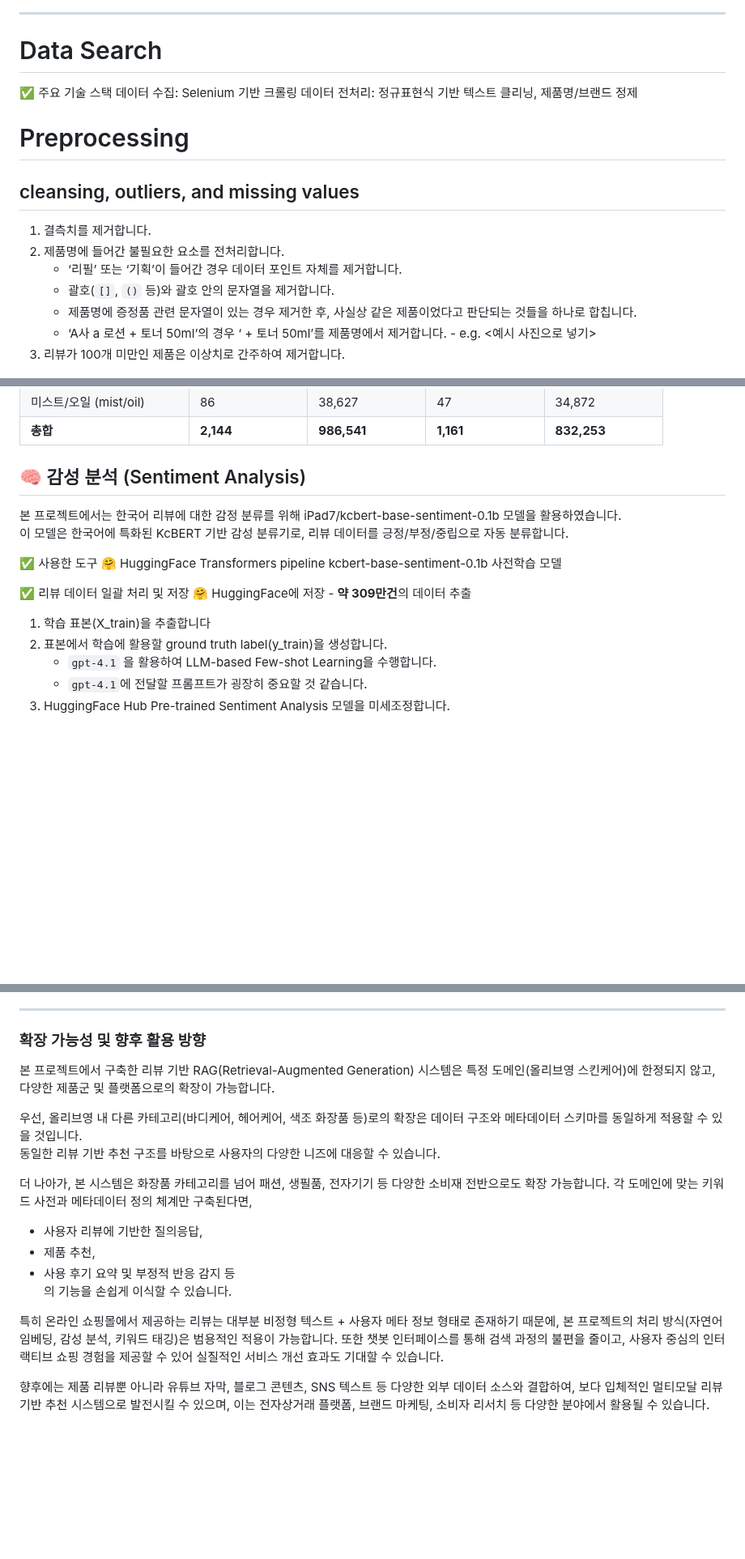
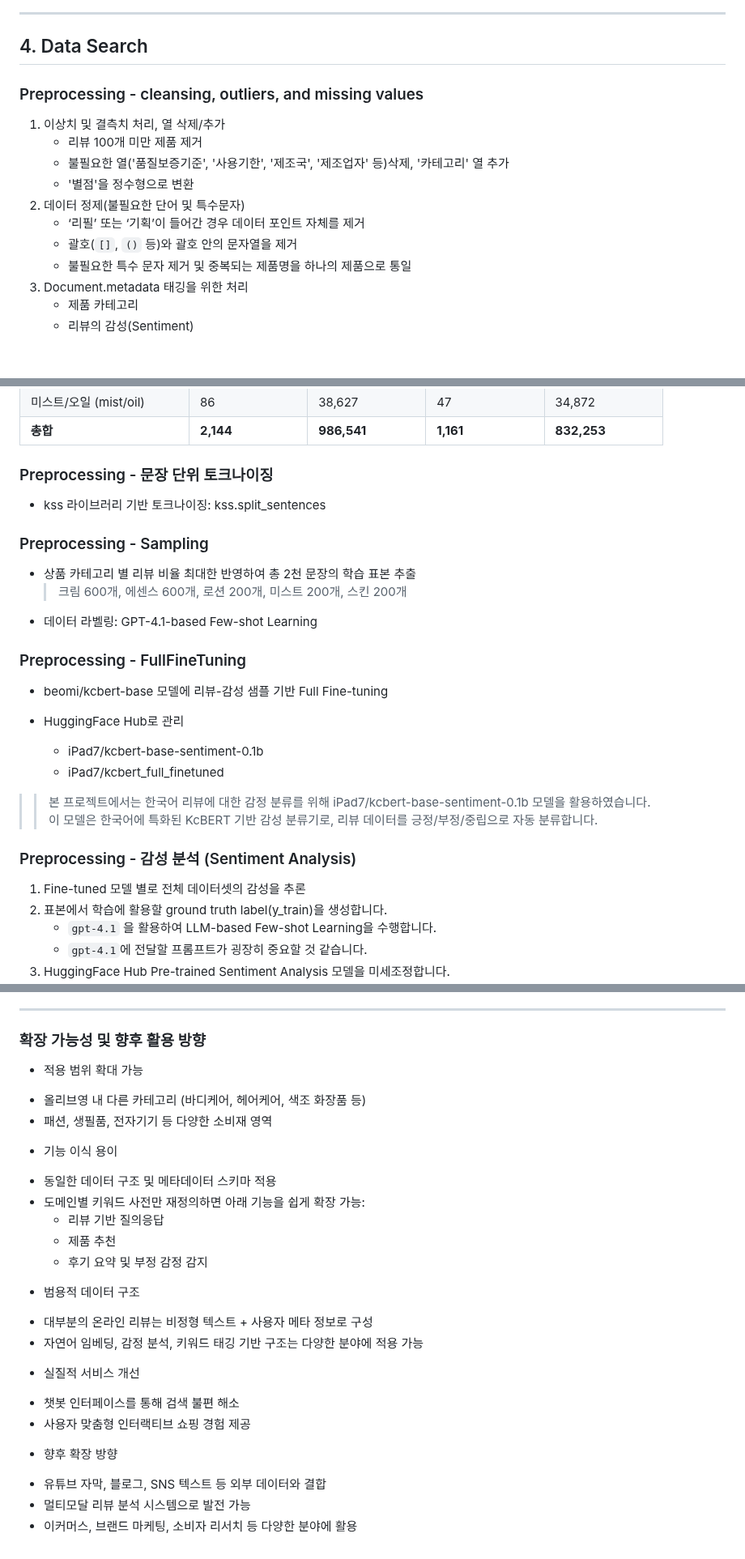
Before and after one commit to SKNETWORKS-FAMILY-AICAMP/SKN13-3rd-3Team, a Markdown page: README.md, 3 parts joined by grey strips. Shown at 81% size. GitHub-like rendering; blank space fills up the shorter version.

Commit message:
Update README.md
전처리 부분 전처리 보고서 보고 조금 채워봤습니다.
그리고 마지막부분 항목화했습니다.

```diff
--- a/README.md
+++ b/README.md
@@ -116,21 +114,20 @@
 
 --------------------------------------------
 
-# Data Search
-✅ 주요 기술 스택
-데이터 수집: Selenium 기반 크롤링
-데이터 전처리: 정규표현식 기반 텍스트 클리닝, 제품명/브랜드 정제
+## 4. Data Search
+### Preprocessing - cleansing, outliers, and missing values
 
-# Preprocessing
-## cleansing, outliers, and missing values
-1. 결측치를 제거합니다.
-2. 제품명에 들어간 불필요한 요소를 전처리합니다.
-    - ‘리필’ 또는 ‘기획’이 들어간 경우 데이터 포인트 자체를 제거합니다.
-    - 괄호(`[]`, `()` 등)와 괄호 안의 문자열을 제거합니다.
-    - 제품명에 증정품 관련 문자열이 있는 경우 제거한 후, 사실상 같은 제품이었다고 판단되는 것들을 하나로 합칩니다.
-    - ‘A사 a 로션 + 토너 50ml’의 경우 ‘ + 토너 50ml’를 제품명에서 제거합니다.
-            - e.g. <예시 사진으로 넣기>
-3. 리뷰가 100개 미만인 제품은 이상치로 간주하여 제거합니다.
+1. 이상치 및 결측치 처리, 열 삭제/추가
+    - 리뷰 100개 미만 제품 제거
+    - 불필요한 열('품질보증기준', '사용기한', '제조국', '제조업자' 등)삭제, '카테고리' 열 추가
+    - '별점'을 정수형으로 변환
+2. 데이터 정제(불필요한 단어 및 특수문자)
+    - ‘리필’ 또는 ‘기획’이 들어간 경우 데이터 포인트 자체를 제거
+    - 괄호(`[]`, `()` 등)와 괄호 안의 문자열을 제거
+    - 불필요한 특수 문자 제거 및 중복되는 제품명을 하나의 제품으로 통일
+3. Document.metadata 태깅을 위한 처리
+    - 제품 카테고리
+    - 리뷰의 감성(Sentiment)
 
 <img src="img/올리브영(제품명).png" width="600"/>
 
@@ -148,19 +145,29 @@
 | **총합**                | **2,144**          | **986,541**          | **1,161**           | **832,253**          |
 
 
-## 🧠 감성 분석 (Sentiment Analysis)
-본 프로젝트에서는 한국어 리뷰에 대한 감정 분류를 위해 iPad7/kcbert-base-sentiment-0.1b 모델을 활용하였습니다. <br>
-이 모델은 한국어에 특화된 KcBERT 기반 감성 분류기로, 리뷰 데이터를 긍정/부정/중립으로 자동 분류합니다.
-
-✅ 사용한 도구
-🤗 HuggingFace Transformers pipeline
-kcbert-base-sentiment-0.1b 사전학습 모델
-
-✅ 리뷰 데이터 일괄 처리 및 저장
-🤗 HuggingFace에 저장 - **약 309만건**의 데이터 추출
+### Preprocessing - 문장 단위 토크나이징
+- kss 라이브러리 기반 토크나이징: kss.split_sentences
 
 
-1. 학습 표본(X_train)을 추출합니다
+### Preprocessing - Sampling
+- 상품 카테고리 별 리뷰 비율 최대한 반영하여 총 2천 문장의 학습 표본 추출
+  > 크림 600개, 에센스 600개, 로션 200개, 미스트 200개, 스킨 200개
+- 데이터 라벨링: GPT-4.1-based Few-shot Learning
+
+### Preprocessing - FullFineTuning
+- beomi/kcbert-base 모델에 리뷰-감성 샘플 기반 Full Fine-tuning
+- HuggingFace Hub로 관리
+
+    - iPad7/kcbert-base-sentiment-0.1b
+    - iPad7/kcbert_full_finetuned
+
+
+>> 본 프로젝트에서는 한국어 리뷰에 대한 감정 분류를 위해 iPad7/kcbert-base-sentiment-0.1b 모델을 활용하였습니다. <br>
+>> 이 모델은 한국어에 특화된 KcBERT 기반 감성 분류기로, 리뷰 데이터를 긍정/부정/중립으로 자동 분류합니다.
+
+### Preprocessing - 감성 분석 (Sentiment Analysis)
+
+1. Fine-tuned 모델 별로 전체 데이터셋의 감성을 추론
 2. 표본에서 학습에 활용할 ground truth label(y_train)을 생성합니다.
     - `gpt-4.1` 을 활용하여 LLM-based Few-shot Learning을 수행합니다.
     - `gpt-4.1`에 전달할 프롬프트가 굉장히 중요할 것 같습니다.
@@ -217,18 +231,28 @@ Step 3. 답변 생성
 --------------------------------------------
 ### 확장 가능성 및 향후 활용 방향
 
-본 프로젝트에서 구축한 리뷰 기반 RAG(Retrieval-Augmented Generation) 시스템은 특정 도메인(올리브영 스킨케어)에 한정되지 않고, 다양한 제품군 및 플랫폼으로의 확장이 가능합니다.<br>
+* 적용 범위 확대 가능
 
-우선, 올리브영 내 다른 카테고리(바디케어, 헤어케어, 색조 화장품 등)로의 확장은 데이터 구조와 메타데이터 스키마를 동일하게 적용할 수 있을 것입니다. <br>
-동일한 리뷰 기반 추천 구조를 바탕으로 사용자의 다양한 니즈에 대응할 수 있습니다.<br>
+- 올리브영 내 다른 카테고리 (바디케어, 헤어케어, 색조 화장품 등)
+- 패션, 생필품, 전자기기 등 다양한 소비재 영역
 
-더 나아가, 본 시스템은 화장품 카테고리를 넘어 패션, 생필품, 전자기기 등 다양한 소비재 전반으로도 확장 가능합니다. 각 도메인에 맞는 키워드 사전과 메타데이터 정의 체계만 구축된다면,<br>
+* 기능 이식 용이
 
-* 사용자 리뷰에 기반한 질의응답,<br>
-* 제품 추천,<br>
-* 사용 후기 요약 및 부정적 반응 감지 등<br>
-의 기능을 손쉽게 이식할 수 있습니다.<br>
+- 동일한 데이터 구조 및 메타데이터 스키마 적용
+- 도메인별 키워드 사전만 재정의하면 아래 기능을 쉽게 확장 가능:
+    - 리뷰 기반 질의응답
+    - 제품 추천
+    - 후기 요약 및 부정 감정 감지
 
-특히 온라인 쇼핑몰에서 제공하는 리뷰는 대부분 비정형 텍스트 + 사용자 메타 정보 형태로 존재하기 때문에, 본 프로젝트의 처리 방식(자연어 임베딩, 감성 분석, 키워드 태깅)은 범용적인 적용이 가능합니다. 또한 챗봇 인터페이스를 통해 검색 과정의 불편을 줄이고, 사용자 중심의 인터랙티브 쇼핑 경험을 제공할 수 있어 실질적인 서비스 개선 효과도 기대할 수 있습니다.<br>
+* 범용적 데이터 구조
+- 대부분의 온라인 리뷰는 비정형 텍스트 + 사용자 메타 정보로 구성
+- 자연어 임베딩, 감정 분석, 키워드 태깅 기반 구조는 다양한 분야에 적용 가능
 
-향후에는 제품 리뷰뿐 아니라 유튜브 자막, 블로그 콘텐츠, SNS 텍스트 등 다양한 외부 데이터 소스와 결합하여, 보다 입체적인 멀티모달 리뷰 기반 추천 시스템으로 발전시킬 수 있으며, 이는 전자상거래 플랫폼, 브랜드 마케팅, 소비자 리서치 등 다양한 분야에서 활용될 수 있습니다.<br>
+* 실질적 서비스 개선
+- 챗봇 인터페이스를 통해 검색 불편 해소
+- 사용자 맞춤형 인터랙티브 쇼핑 경험 제공
+
+* 향후 확장 방향
+- 유튜브 자막, 블로그, SNS 텍스트 등 외부 데이터와 결합
+- 멀티모달 리뷰 분석 시스템으로 발전 가능
+- 이커머스, 브랜드 마케팅, 소비자 리서치 등 다양한 분야에 활용
```
Also changed, not shown: other parts of README.md (+18 -13 lines).
